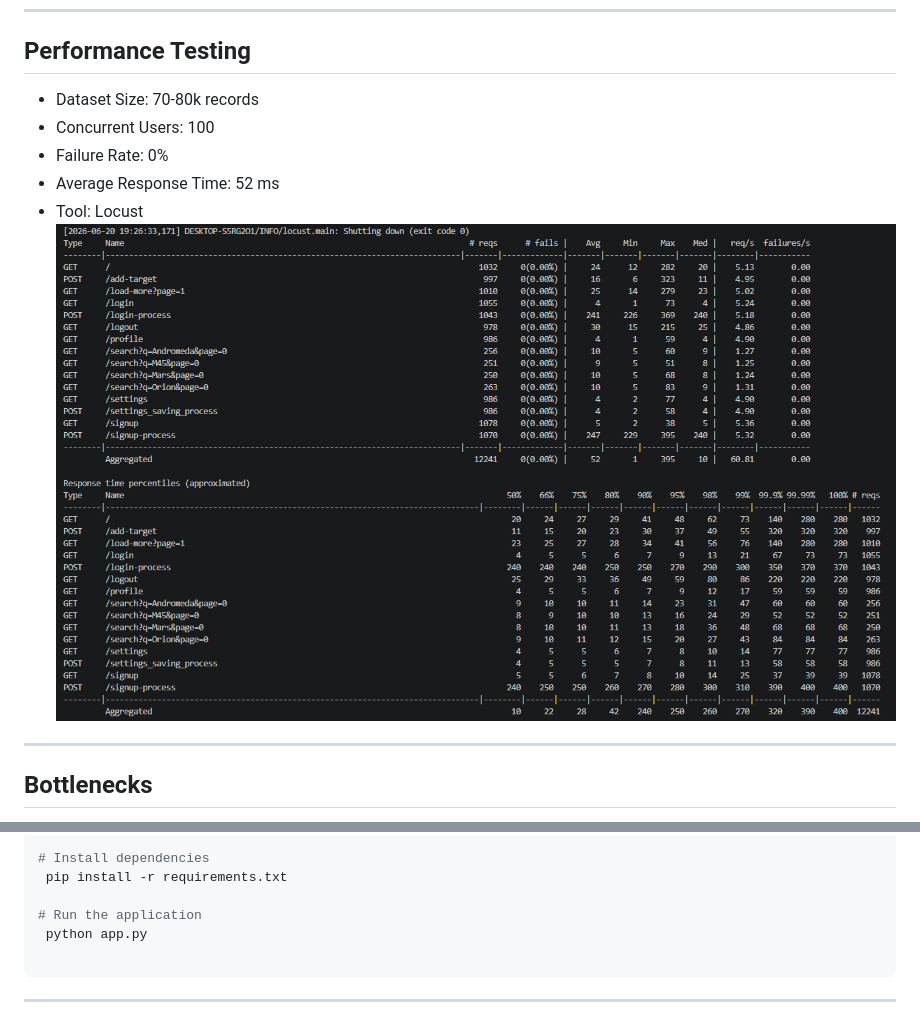
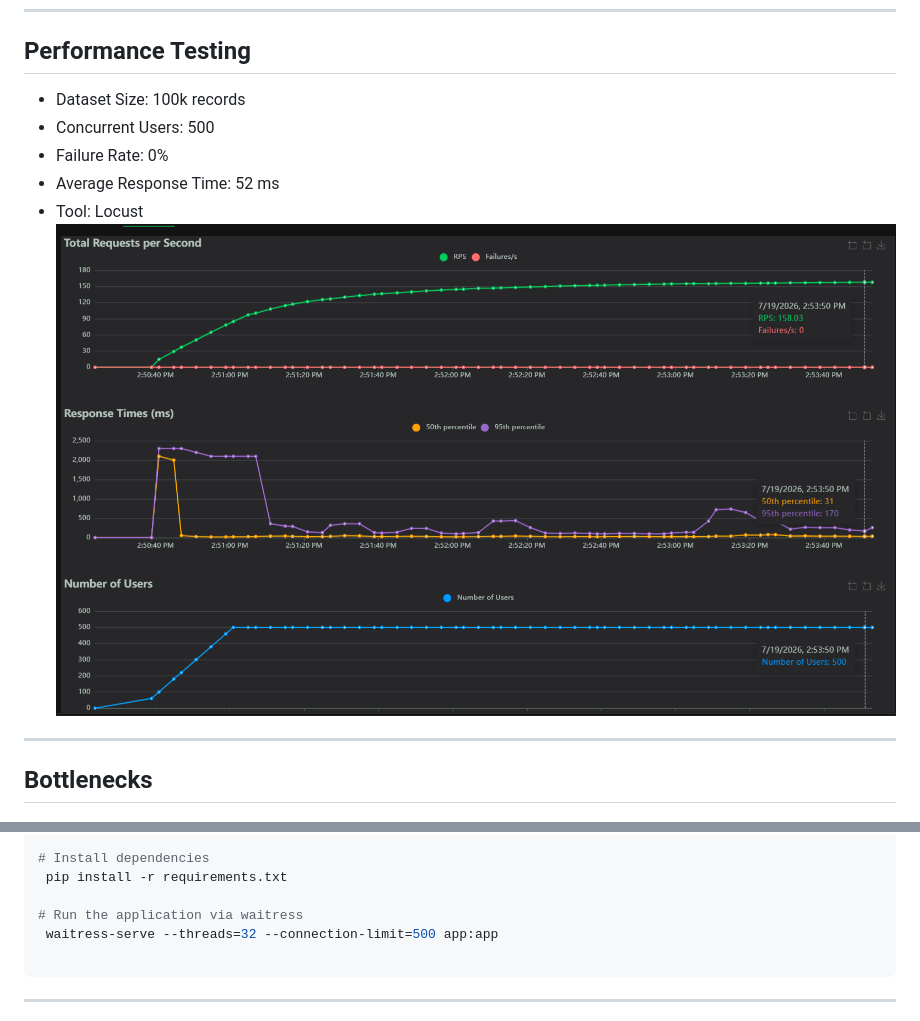
Before and after one commit to MarseloBogdani/AstroDatWebsite, a Markdown page: README.md, 2 parts joined by grey strips. Rendered like a GitHub page; pictures changed too: Screenshots/users_500.PNG (added).

Commit message:
basic readme changes

````diff
--- a/README.md
+++ b/README.md
@@ -66,12 +66,12 @@ flowchart TD
 ---
 
 ## Performance Testing
-* Dataset Size: 70-80k records
-* Concurrent Users: 100
+* Dataset Size: 100k records
+* Concurrent Users: 500
 * Failure Rate: 0%
 * Average Response Time: 52 ms
 * Tool: Locust
-![Screenshot1](Screenshots/Locust_100_users.PNG)
+![Screenshot1](Screenshots/users_500.PNG)
 ---
 
 ## Bottlenecks
@@ -103,8 +103,8 @@ flowchart TD
    # Install dependencies
     pip install -r requirements.txt
 
-   # Run the application
-    python app.py
+   # Run the application via waitress
+    waitress-serve --threads=32 --connection-limit=500 app:app
 
    ```
 ---
````
Also changed, not shown: 5 other files.
